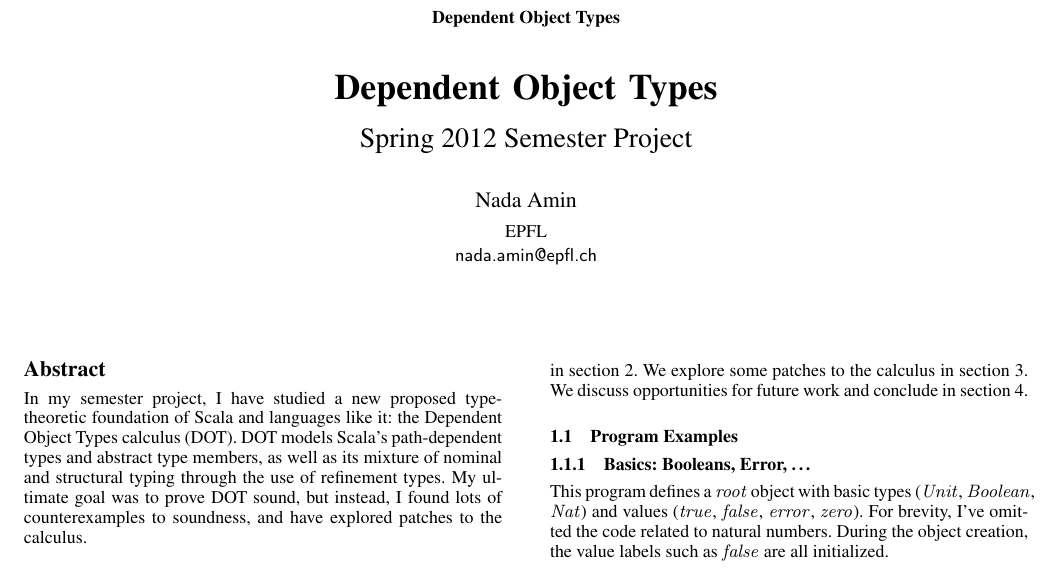
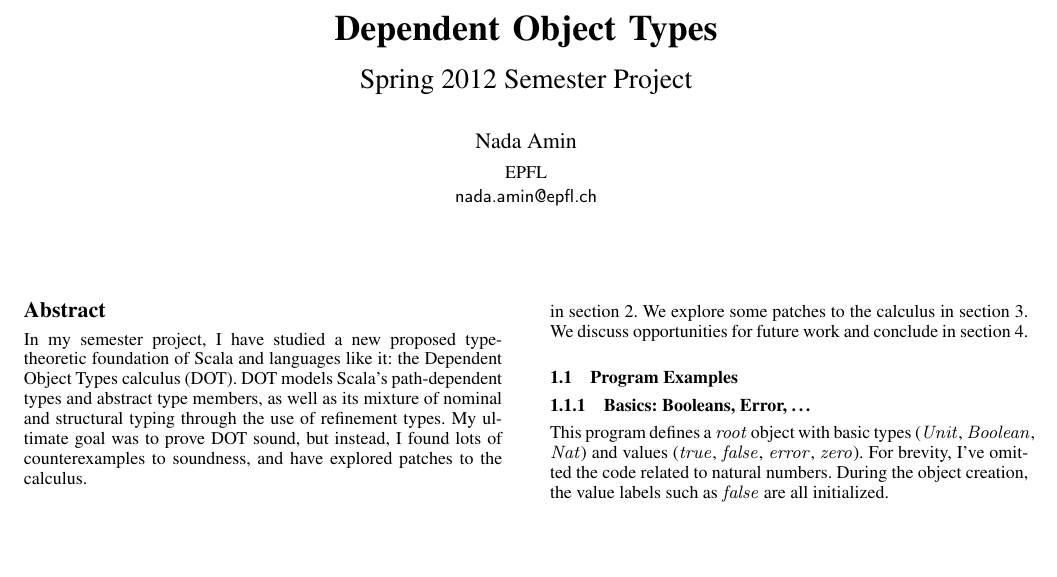
Before and after one commit to namin/dot, a LaTeX paper (doc/semester/report.tex): part of page 1 of 4, cut so that both start at the same text, the shorter picture padded with empty space. Compiled offline with pdfLaTeX; a missing font is replaced by an installed copy or a similar font.

Commit message:
remove title banner

```diff
--- a/doc/semester/report.tex
+++ b/doc/semester/report.tex
@@ -26,7 +26,7 @@
 \copyrightyear{2012}
 \copyrightdata{[to be supplied]}
 
-\titlebanner{Dependent Object Types}                           % These are ignored unless
+%\titlebanner{Dependent Object Types}                           % These are ignored unless
 \preprintfooter{Spring 2012 Semester Project -- Nada Amin}     % 'preprint' option specified.
 
 \title{Dependent Object Types}
```
